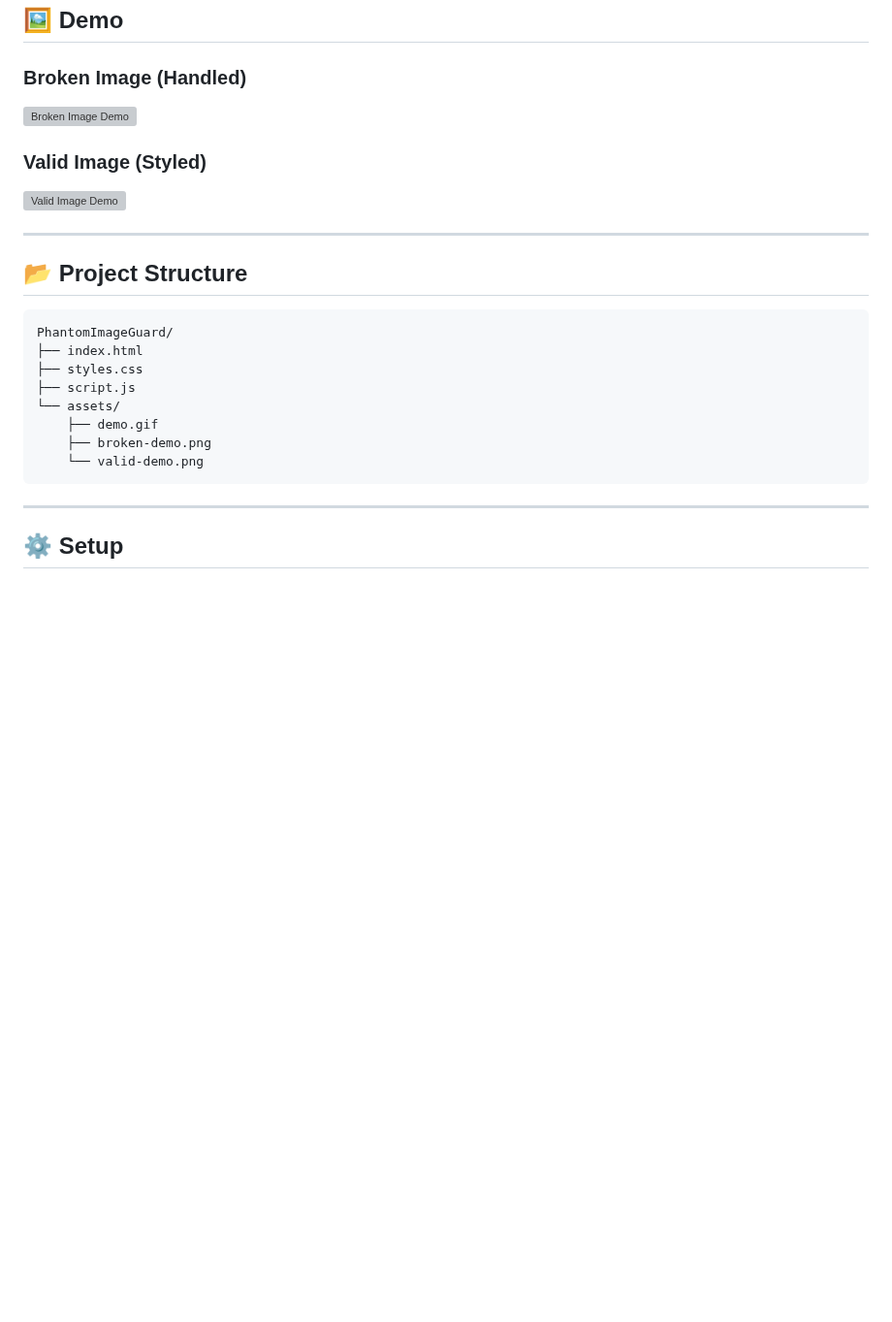
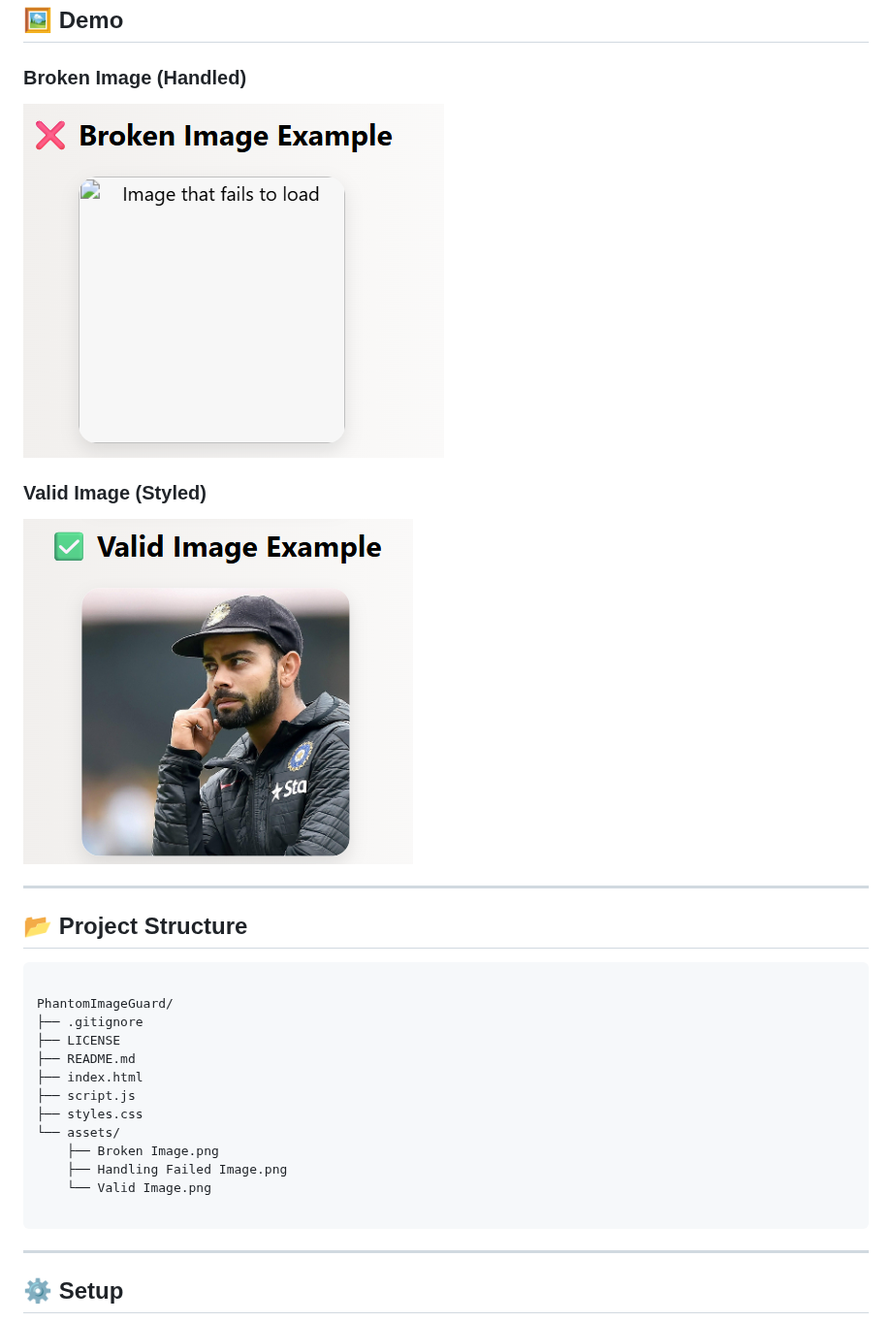
Before and after one commit to Arjundixit18/PhantomImageGuard, a Markdown page: README.md, the part around one of its changes. Shown at 97% size. Rendered like a GitHub page; blank space fills up the shorter version; grey boxes are pictures that could not be loaded.

````diff
--- a/README.md
+++ b/README.md
@@ -32,25 +32,30 @@ Instead of ugly broken icons ❌, it **dynamically transforms** your UI with sty
 
 ### Broken Image (Handled)
 
-![Broken Image Demo](assets/broken-demo.png)
+![Broken Image Demo](https://github.com/Arjundixit18/PhantomImageGuard/blob/main/assets/Broken%20Image.png)
 
 ### Valid Image (Styled)
 
-![Valid Image Demo](assets/valid-demo.png)
+![Valid Image Demo](https://github.com/Arjundixit18/PhantomImageGuard/blob/main/assets/Valid%20Image.png)
 
 ---
 
 ## 📂 Project Structure
 
 ```
+
 PhantomImageGuard/
+├── .gitignore
+├── LICENSE
+├── README.md
 ├── index.html
+├── script.js
 ├── styles.css
-├── script.js
 └── assets/
-    ├── demo.gif
-    ├── broken-demo.png
-    └── valid-demo.png
+    ├── Broken Image.png
+    ├── Handling Failed Image.png
+    └── Valid Image.png
+
 ```
 
 ---
````
Also changed, not shown: other parts of README.md (+1 -1 lines).
